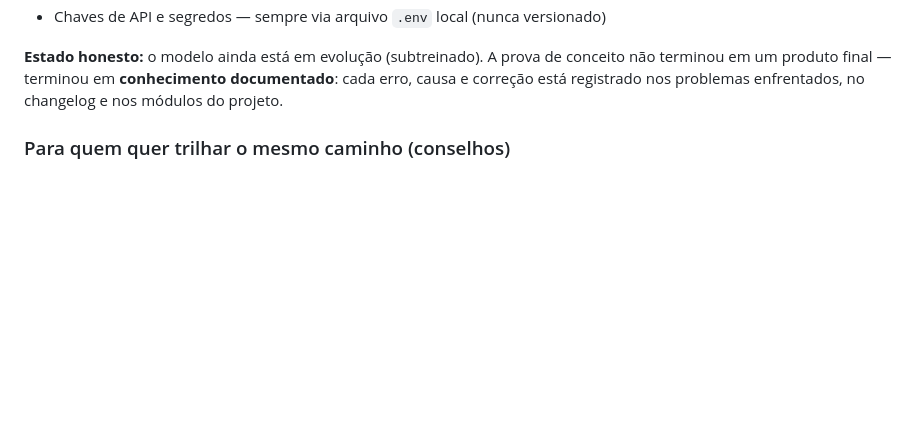
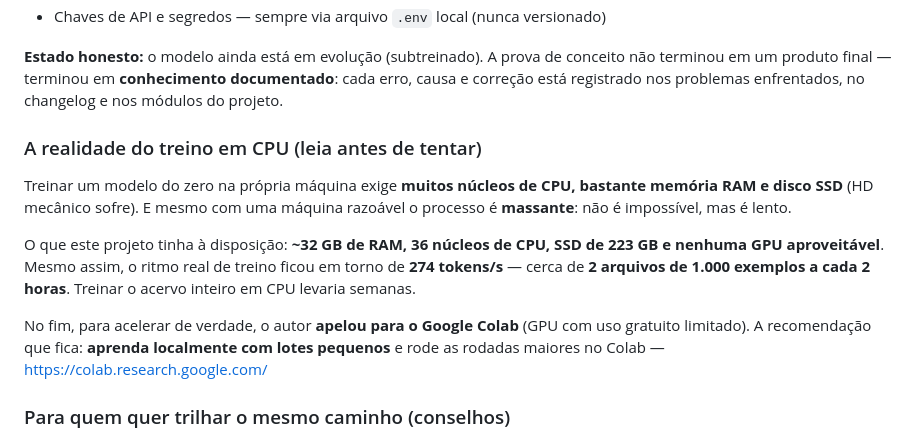
Before and after one commit to Georgebecker/rigelllm, a Markdown page: README.md, the part around the change. Rendered like a GitHub page; blank space fills up the shorter version.

Commit message:
docs: aviso honesto sobre treino em CPU (nucleos/RAM/SSD, ritmo real ~274 tok/s, massante mas nao impossivel) + recursos usados + link do Google Colab

```diff
--- a/README.md
+++ b/README.md
@@ -43,6 +43,14 @@ Este repositório é uma **prova de conceito pessoal** movida por uma coisa: **b
 - Chaves de API e segredos — sempre via arquivo `.env` local (nunca versionado)
 
 **Estado honesto:** o modelo ainda está em evolução (subtreinado). A prova de conceito não terminou em um produto final — terminou em **conhecimento documentado**: cada erro, causa e correção está registrado nos problemas enfrentados, no changelog e nos módulos do projeto.
+
+### A realidade do treino em CPU (leia antes de tentar)
+
+Treinar um modelo do zero na própria máquina exige **muitos núcleos de CPU, bastante memória RAM e disco SSD** (HD mecânico sofre). E mesmo com uma máquina razoável o processo é **massante**: não é impossível, mas é lento.
+
+O que este projeto tinha à disposição: **~32 GB de RAM, 36 núcleos de CPU, SSD de 223 GB e nenhuma GPU aproveitável**. Mesmo assim, o ritmo real de treino ficou em torno de **274 tokens/s** — cerca de **2 arquivos de 1.000 exemplos a cada 2 horas**. Treinar o acervo inteiro em CPU levaria semanas.
+
+No fim, para acelerar de verdade, o autor **apelou para o Google Colab** (GPU com uso gratuito limitado). A recomendação que fica: **aprenda localmente com lotes pequenos** e rode as rodadas maiores no Colab — <https://colab.research.google.com/>
 
 ### Para quem quer trilhar o mesmo caminho (conselhos)
 
```
Also changed, not shown: INSTALL.md (+4 -0 lines).
